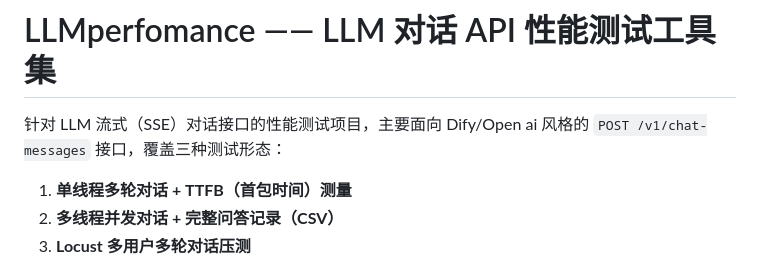
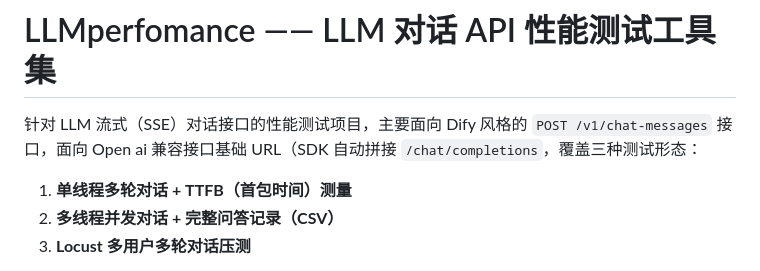
Before and after one commit to Honky212/LLMperfomance, a Markdown page: README.md, the part around the change. Drawn GitHub-style.

```diff
--- a/README.md
+++ b/README.md
@@ -1,7 +1,7 @@
 # LLMperfomance —— LLM 对话 API 性能测试工具集
 
-针对 LLM 流式（SSE）对话接口的性能测试项目，主要面向 Dify/Open ai 风格的
-`POST /v1/chat-messages` 接口，覆盖三种测试形态：
+针对 LLM 流式（SSE）对话接口的性能测试项目，主要面向 Dify 风格的
+`POST /v1/chat-messages` 接口，面向 Open ai 兼容接口基础 URL（SDK 自动拼接 `/chat/completions`，覆盖三种测试形态：
 
 1. **单线程多轮对话 + TTFB（首包时间）测量**
 2. **多线程并发对话 + 完整问答记录（CSV）**
```
